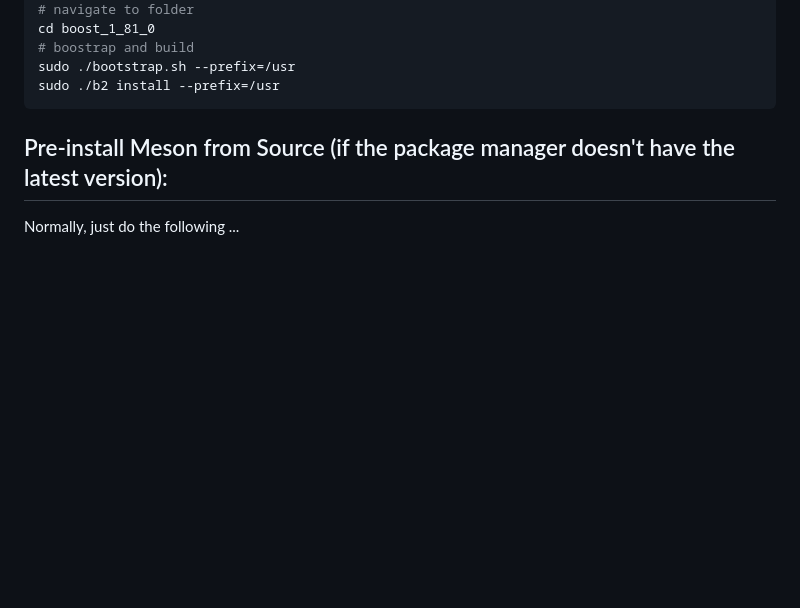
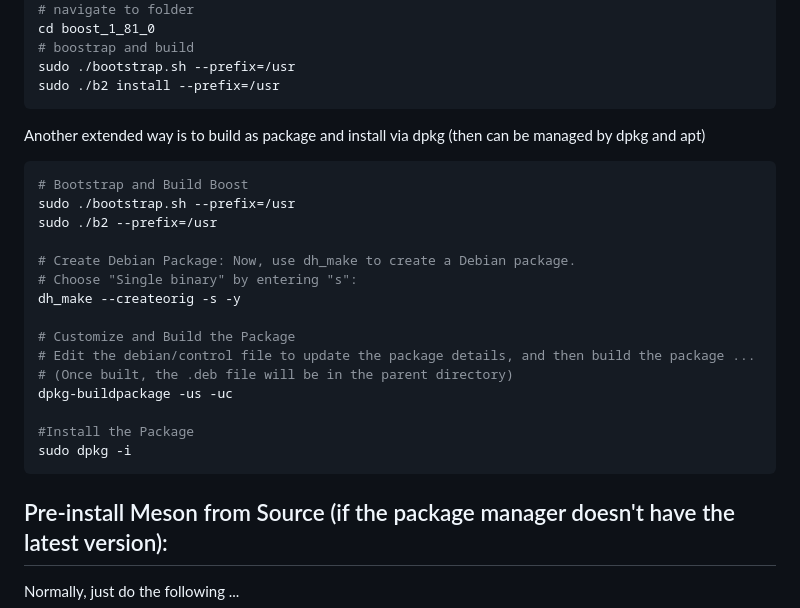
Before and after one commit to JohnBlue-git/HowToSDBusPlus, a Markdown page: build-from-source-sdbusplus.md, the part around the change. Drawn GitHub-style; blank space fills up the shorter version.

````diff
--- a/build-from-source-sdbusplus.md
+++ b/build-from-source-sdbusplus.md
@@ -33,6 +33,24 @@ cd boost_1_81_0
 # boostrap and build
 sudo ./bootstrap.sh --prefix=/usr
 sudo ./b2 install --prefix=/usr
+```
+Another extended way is to build as package and install via dpkg (then can be managed by dpkg and apt)
+```console
+# Bootstrap and Build Boost
+sudo ./bootstrap.sh --prefix=/usr
+sudo ./b2 --prefix=/usr
+
+# Create Debian Package: Now, use dh_make to create a Debian package.
+# Choose "Single binary" by entering "s":
+dh_make --createorig -s -y
+
+# Customize and Build the Package
+# Edit the debian/control file to update the package details, and then build the package ...
+# (Once built, the .deb file will be in the parent directory)
+dpkg-buildpackage -us -uc
+
+#Install the Package
+sudo dpkg -i
 ```
 
 ## Pre-install Meson from Source (if the package manager doesn't have the latest version):
````
